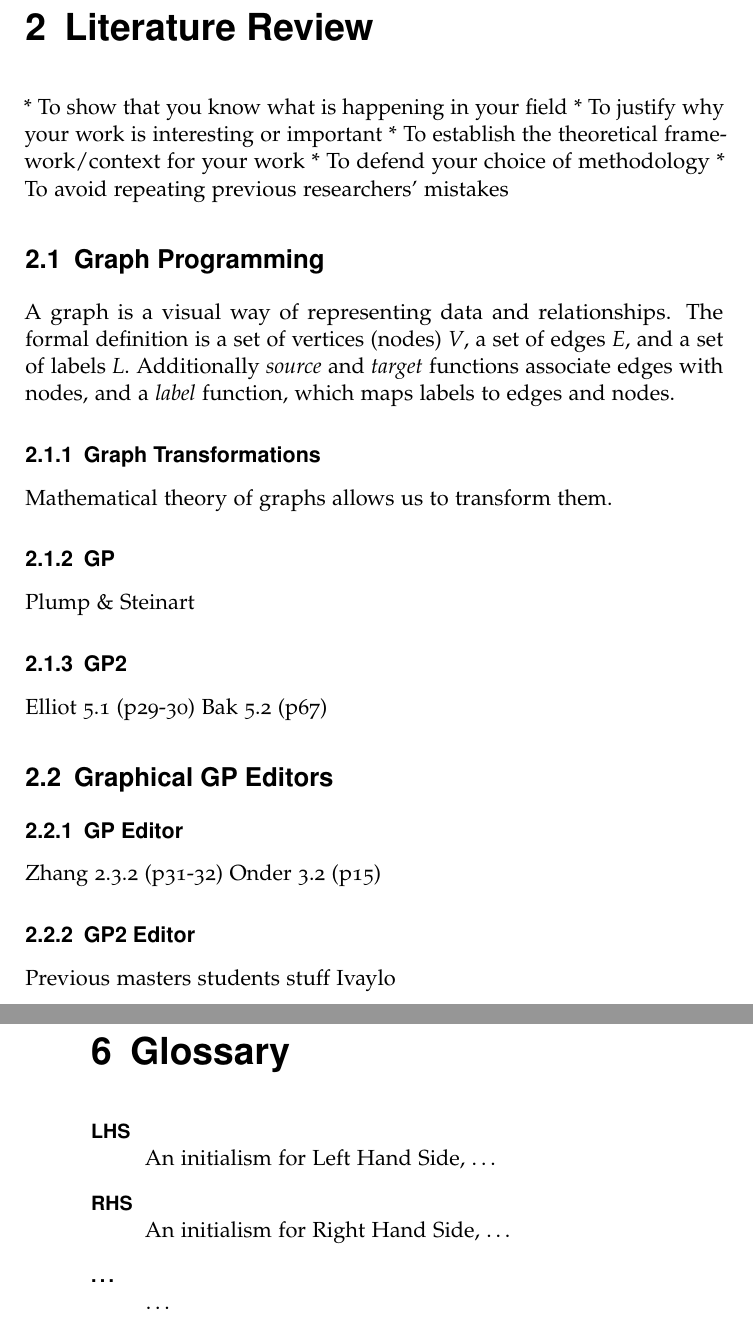
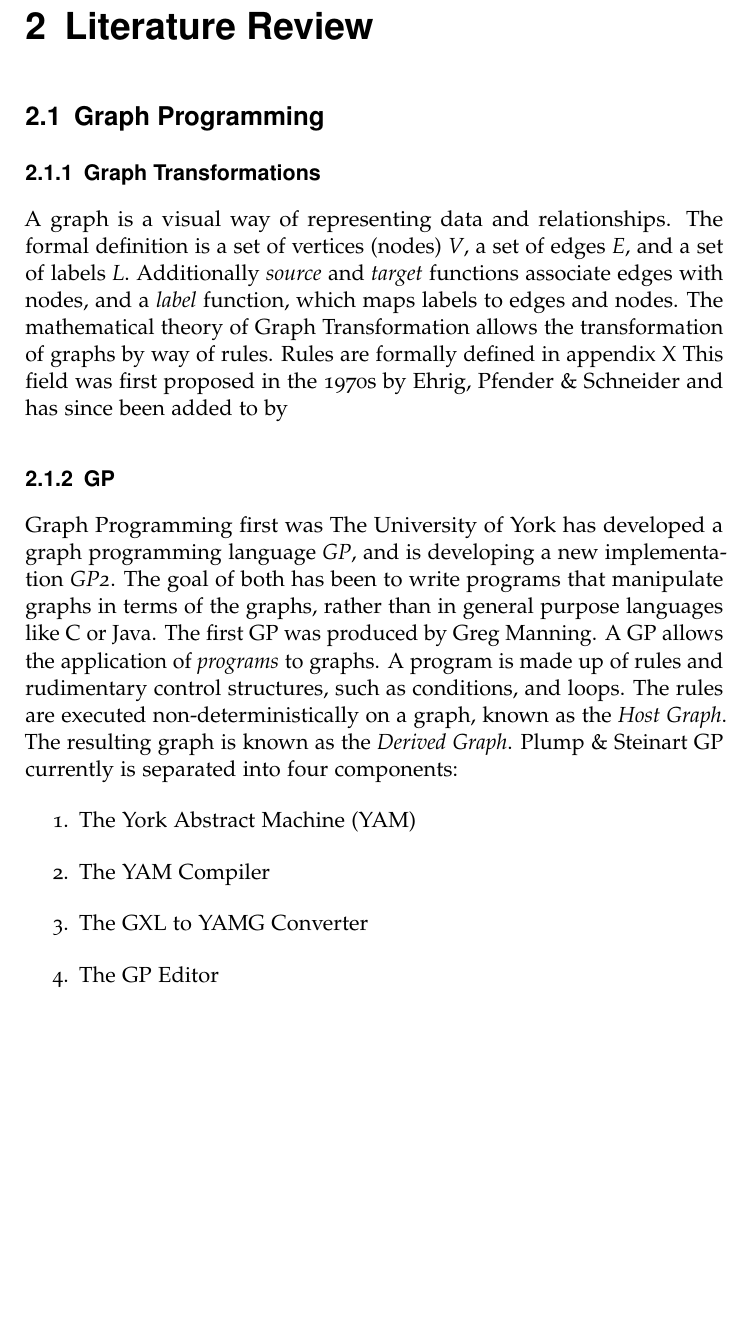
Before and after one commit to IMP1/GP-Writeup, a LaTeX thesis (project.tex): two parts of pages 11 and 16 of 17 before the commit and part of page 11 of 17 after it, the two joined at a grey line, cut so that both start at the same text, the shorter picture padded with empty space. Compiled offline with pdfLaTeX.

Commit message:
added some content, cleaned up comments

```diff
--- a/project.tex
+++ b/project.tex
@@ -29,0 +48,19 @@ The project discussed has very few ethical considerations. It is not related to
+\section{Graph Programming}
+\subsection{Graph Transformations}
+A graph is a visual way of representing data and relationships. The formal definition is a set of vertices (nodes) \emph{V}, a set of edges \emph{E}, and a set of labels \emph{L}. Additionally \emph{source} and \emph{target} functions associate edges with nodes, and a \emph{label} function, which maps labels to edges and nodes.
+The mathematical theory of Graph Transformation allows the transformation of graphs by way of rules.
+Rules are formally defined in appendix X % ~ADD: formal definition of rules to apendix and link to them and add an informal defition too, maybe
+This field was first proposed in the 1970s by Ehrig, Pfender \& Schneider and has since been added to by % ~ADD: references to double-pushout and single-pushout methods, as well as contributions to graph theory in general
+\subsection{GP}
+Graph Programming first was % ~FIND: first suggestion of GP
+The University of York has developed a graph programming language \emph{GP}, and is developing a new implementation \emph{GP2}. The goal of both has been to write programs that manipulate graphs in terms of the graphs, rather than in general purpose languages like C or Java. The first GP was produced by Greg Manning. % ~REFERENCE: greg manning paper
+A GP allows the application of \emph{programs} to graphs. A program is made up of rules and rudimentary control structures, such as conditions, and loops. The rules are executed non-deterministically on a graph, known as the \emph{Host Graph}. The resulting graph is known as the \emph{Derived Graph}.
+Plump \& Steinart
+% ~ADD: examples of simple graph programs illustrating calling rules (and the rules themselves), and loops, and
+GP currently is separated into four components:
+\begin{enumerate}
+  \item The York Abstract Machine (YAM)
+  \item The YAM Compiler
+  \item The GXL to YAMG Converter
+  \item The GP Editor
+\end{enumerate}
@@ -30,38 +100,23 @@ The project discussed has very few ethical considerations. It is not related to
 
 
- * To show that you know what is happening in your field
- * To justify why your work is interesting or important
- * To establish the theoretical framework/context for your work
- * To defend your choice of methodology
- * To avoid repeating previous researchers’ mistakes
-\section{Graph Programming}
-A graph is a visual way of representing data and relationships. The formal definition is a set of vertices (nodes) \emph{V}, a set of edges \emph{E}, and a set of labels \emph{L}. Additionally \emph{source} and \emph{target} functions associate edges with nodes, and a \emph{label} function, which maps labels to edges and nodes.
 
-\subsection{Graph Transformations}
-Mathematical theory of graphs allows us to transform them.
-\subsection{GP}
-Plump \& Steinart
-\subsection{GP2}
-Elliot 5.1 (p29-30)
-Bak 5.2 (p67)
-\section{Graphical GP Editors}
 
-\subsection{GP Editor}
-Zhang 2.3.2 (p31-32)
-Onder 3.2 (p15)
-\subsection{GP2 Editor}
-Previous masters students stuff
-Ivaylo
-\section{Tracing}
+
+
+
+
+% END OF LITERATURE REVIEW
 
 \chapter{Approach}
 \section{Requirement Identification}
+% ~2000 words
 \begin{enumerate}
 	\item Rules must be able to be stepped through one at a time.
  	\item The current rule must be made apparent graphically somehow.
 	\item \ldots
 \end{enumerate}
 \section{Design}
+% ~3333 words
  * Lifecycle
  * Engineering approach
  * Time management and/or general plan
@@ -79,16 +133,9 @@ Not a lot really.
 
 \chapter{Evaluation}
+% ~3333 words
 \chapter{Conclusions}
+% ~1333 words
 \section{Future Work}
-\chapter{Glossary}
-\begin{description}
-  \item[LHS] \hfill \\
-  An initialism for Left Hand Side, \ldots
-  \item[RHS] \hfill \\
-  An initialism for Right Hand Side, \ldots
-  \item[\ldots] \hfill \\
-  \ldots
-\end{description}
 
 % \bibliography{references}
 
```
Also changed, not shown: project.tex (58 more changed lines).
